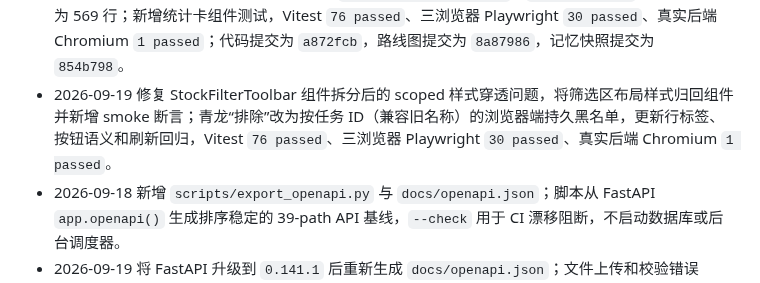
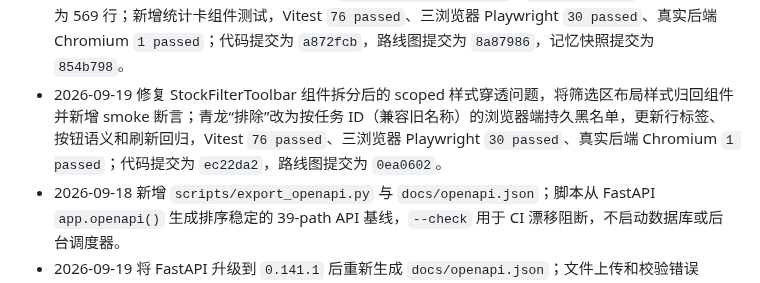
Before and after one commit to daidaideya/wechat-points-stock, a Markdown page: CODEX_REPO_MEMORY.md, the part around one of its changes. Drawn GitHub-style.

Commit message:
docs: finalize repository memory

```diff
--- a/CODEX_REPO_MEMORY.md
+++ b/CODEX_REPO_MEMORY.md
@@ -531,7 +531,7 @@ Vue Router 使用 `createWebHistory('/app/')`，主要路由：
 - 2026-09-19 将 Programs/Apps 卡片日期脚注、移动/桌面操作和归档/删除菜单提取为 `ProgramCardActions.vue`，`ProgramCard.vue` 由 784 行收敛为 510 行；新增操作区组件测试，Vitest `72 passed`、三浏览器 Playwright `30 passed`；代码提交为 `e11818d`，路线图提交为 `2315161`，记忆快照提交为 `bdd8adb`。
 - 2026-09-19 将 Programs/Apps 库存弹窗在架商品表格提取为 `ProgramStockTable.vue`，`ProgramStockDialog.vue` 由 678 行收敛为 523 行；新增表格组件测试，修复移动导航动态 resize 竞态，Vitest `74 passed`、三浏览器 Playwright `30 passed`、真实后端 Chromium `1 passed`；代码提交为 `0619633`，路线图提交为 `fdd940e`，记忆快照提交为 `e8300d9`。
 - 2026-09-19 将 Users 页四张统计卡提取为 `UsersSummaryCards.vue`，`UsersPage.vue` 由 654 行收敛为 569 行；新增统计卡组件测试，Vitest `76 passed`、三浏览器 Playwright `30 passed`、真实后端 Chromium `1 passed`；代码提交为 `a872fcb`，路线图提交为 `8a87986`，记忆快照提交为 `854b798`。
-- 2026-09-19 修复 StockFilterToolbar 组件拆分后的 scoped 样式穿透问题，将筛选区布局样式归回组件并新增 smoke 断言；青龙“排除”改为按任务 ID（兼容旧名称）的浏览器端持久黑名单，更新行标签、按钮语义和刷新回归，Vitest `76 passed`、三浏览器 Playwright `30 passed`、真实后端 Chromium `1 passed`。
+- 2026-09-19 修复 StockFilterToolbar 组件拆分后的 scoped 样式穿透问题，将筛选区布局样式归回组件并新增 smoke 断言；青龙“排除”改为按任务 ID（兼容旧名称）的浏览器端持久黑名单，更新行标签、按钮语义和刷新回归，Vitest `76 passed`、三浏览器 Playwright `30 passed`、真实后端 Chromium `1 passed`；代码提交为 `ec22da2`，路线图提交为 `0ea0602`。
 - 2026-09-18 新增 `scripts/export_openapi.py` 与 `docs/openapi.json`；脚本从 FastAPI `app.openapi()` 生成排序稳定的 39-path API 基线，`--check` 用于 CI 漂移阻断，不启动数据库或后台调度器。
 - 2026-09-19 将 FastAPI 升级到 `0.141.1` 后重新生成 `docs/openapi.json`；文件上传和校验错误 schema 的变化已通过 `scripts/export_openapi.py --check` 固化，避免依赖升级造成 API 基线漂移。
 - `frontend/package.json` 提供 `npm test`、`npm run test:components`、`npm run test:e2e`、`npm run lint`、`npm run format:check`、`npm run generate:api-types`、`npm run check:api-types` 和 `npm run build`；ESLint/Prettier/Vitest/Playwright 配置与用例格式检查已接入 CI，现有代码基线通过 lint 和格式门禁。
```
Also changed, not shown: other parts of CODEX_REPO_MEMORY.md (+2 -2 lines).
